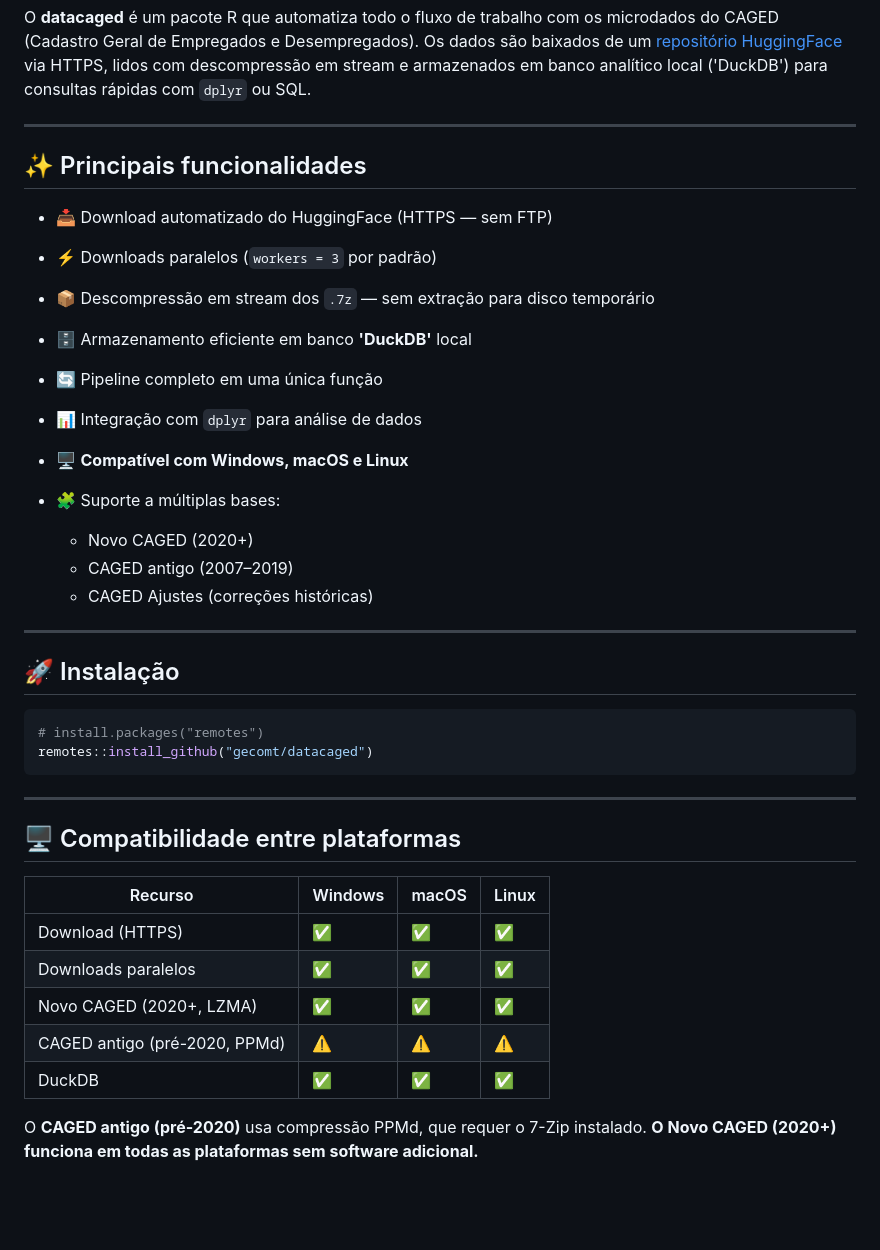
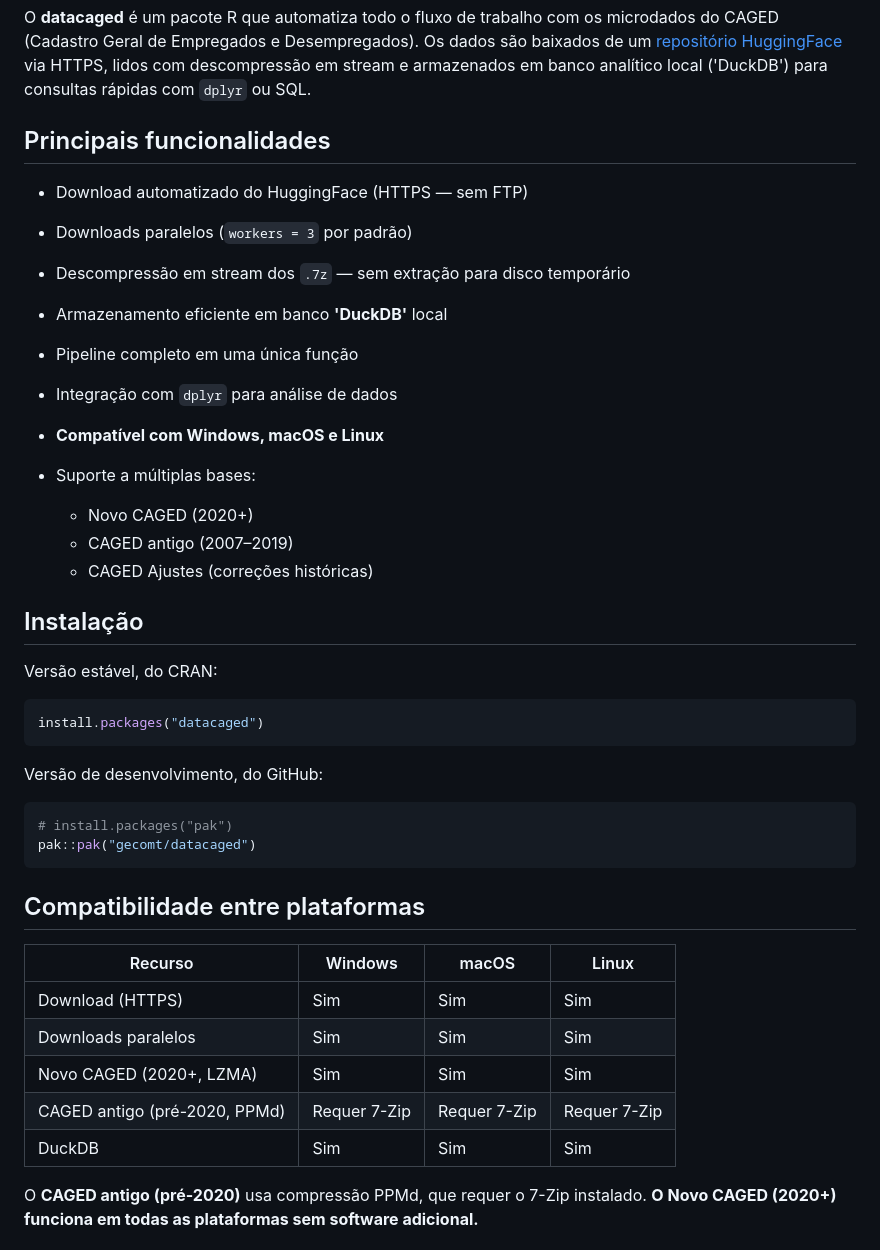
Before and after one commit to gecomt/datacaged, a Markdown page: README.pt-BR.md, the part around one of its changes. Rendered like a GitHub page; blank space fills up the shorter version.

Commit message:
Revise README.pt-BR.md for improved structure and content
Updated README in Portuguese to enhance clarity and organization of features, installation instructions, and usage examples.

````diff
--- a/README.pt-BR.md
+++ b/README.pt-BR.md
@@ -14,43 +14,45 @@
 
 O **datacaged** é um pacote R que automatiza todo o fluxo de trabalho com os microdados do CAGED (Cadastro Geral de Empregados e Desempregados). Os dados são baixados de um [repositório HuggingFace](https://huggingface.co/datasets/alexsandroprado/caged) via HTTPS, lidos com descompressão em stream e armazenados em banco analítico local ('DuckDB') para consultas rápidas com `dplyr` ou SQL.
 
----
+## Principais funcionalidades
 
-## ✨ Principais funcionalidades
-
-* 📥 Download automatizado do HuggingFace (HTTPS — sem FTP)
-* ⚡ Downloads paralelos (`workers = 3` por padrão)
-* 📦 Descompressão em stream dos `.7z` — sem extração para disco temporário
-* 🗄️ Armazenamento eficiente em banco **'DuckDB'** local
-* 🔄 Pipeline completo em uma única função
-* 📊 Integração com `dplyr` para análise de dados
-* 🖥️ **Compatível com Windows, macOS e Linux**
-* 🧩 Suporte a múltiplas bases:
+* Download automatizado do HuggingFace (HTTPS — sem FTP)
+* Downloads paralelos (`workers = 3` por padrão)
+* Descompressão em stream dos `.7z` — sem extração para disco temporário
+* Armazenamento eficiente em banco **'DuckDB'** local
+* Pipeline completo em uma única função
+* Integração com `dplyr` para análise de dados
+* **Compatível com Windows, macOS e Linux**
+* Suporte a múltiplas bases:
 
   * Novo CAGED (2020+)
   * CAGED antigo (2007–2019)
   * CAGED Ajustes (correções históricas)
 
----
+## Instalação
 
-## 🚀 Instalação
+Versão estável, do CRAN:
 
 ```r
-# install.packages("remotes")
-remotes::install_github("gecomt/datacaged")
+install.packages("datacaged")
 ```
 
----
+Versão de desenvolvimento, do GitHub:
 
-## 🖥️ Compatibilidade entre plataformas
+```r
+# install.packages("pak")
+pak::pak("gecomt/datacaged")
+```
+
+## Compatibilidade entre plataformas
 
 | Recurso | Windows | macOS | Linux |
 |---|---|---|---|
-| Download (HTTPS) | ✅ | ✅ | ✅ |
-| Downloads paralelos | ✅ | ✅ | ✅ |
-| Novo CAGED (2020+, LZMA) | ✅ | ✅ | ✅ |
-| CAGED antigo (pré-2020, PPMd) | ⚠️ | ⚠️ | ⚠️ |
-| DuckDB | ✅ | ✅ | ✅ |
+| Download (HTTPS) | Sim | Sim | Sim |
+| Downloads paralelos | Sim | Sim | Sim |
+| Novo CAGED (2020+, LZMA) | Sim | Sim | Sim |
+| CAGED antigo (pré-2020, PPMd) | Requer 7-Zip | Requer 7-Zip | Requer 7-Zip |
+| DuckDB | Sim | Sim | Sim |
 
 O **CAGED antigo (pré-2020)** usa compressão PPMd, que requer o 7-Zip instalado. **O Novo CAGED (2020+) funciona em todas as plataformas sem software adicional.**
 
````
Also changed, not shown: other parts of README.pt-BR.md (+10 -28 lines).
